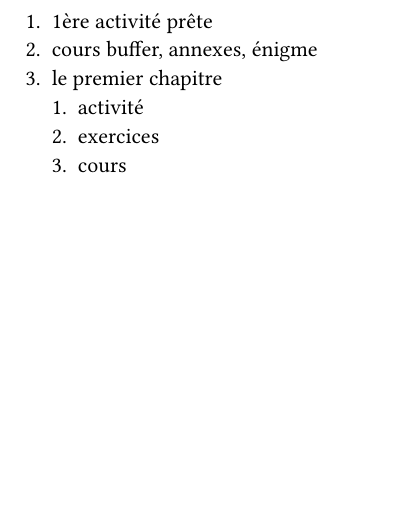
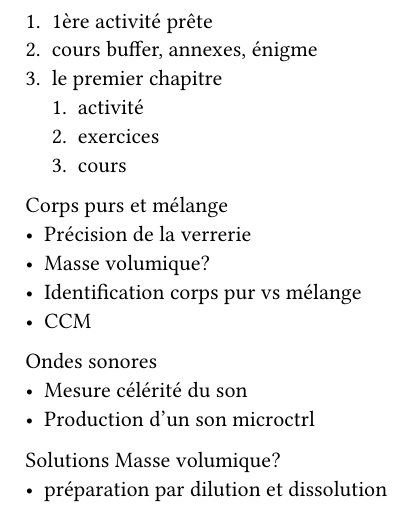
Before and after one commit to enseignantePC/2023-24, a Typst document (TODO.typ): part of the page, cut so that both start at the same text, the shorter picture padded with empty space. Compiled offline with Typst 0.15.

Commit message:
début de la progression dans le todo

```diff
--- a/TODO.typ
+++ b/TODO.typ
@@ -4,3 +4,15 @@
   + activité
   + exercices
   + cours
+
+Corps purs et mélange
+- Précision de la verrerie
+- Masse volumique?
+- Identification corps pur vs mélange
+- CCM
+Ondes sonores
+- Mesure célérité du son
+- Production d'un son microctrl
+Solutions
+Masse volumique?
+- préparation par dilution et dissolution
```
